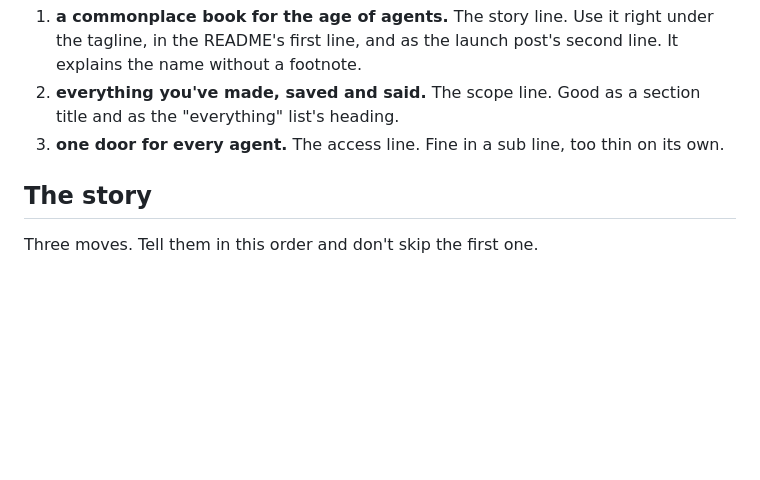
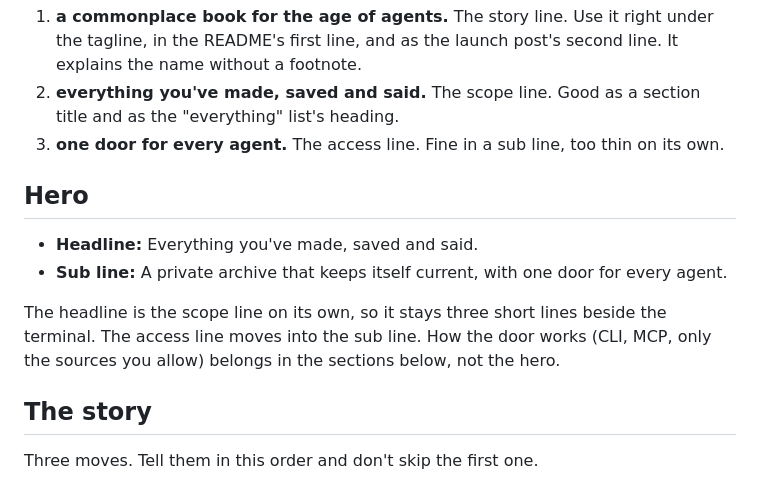
Before and after one commit to AVGVSTVS96/commonplace-site, a Markdown page: copy/MESSAGING.md, the part around the change. Rendered like a GitHub page; blank space fills up the shorter version.

Commit message:
Copy: a shorter hero: the scope line alone, the door in the sub line

```diff
--- a/copy/MESSAGING.md
+++ b/copy/MESSAGING.md
@@ -19,6 +19,13 @@ Runners-up, in order:
 1. **a commonplace book for the age of agents.** The story line. Use it right under the tagline, in the README's first line, and as the launch post's second line. It explains the name without a footnote.
 2. **everything you've made, saved and said.** The scope line. Good as a section title and as the "everything" list's heading.
 3. **one door for every agent.** The access line. Fine in a sub line, too thin on its own.
+
+## Hero
+
+- **Headline:** Everything you've made, saved and said.
+- **Sub line:** A private archive that keeps itself current, with one door for every agent.
+
+The headline is the scope line on its own, so it stays three short lines beside the terminal. The access line moves into the sub line. How the door works (CLI, MCP, only the sources you allow) belongs in the sections below, not the hero.
 
 ## The story
 
```
Also changed, not shown: copy/SITE.md (+2 -2 lines).
